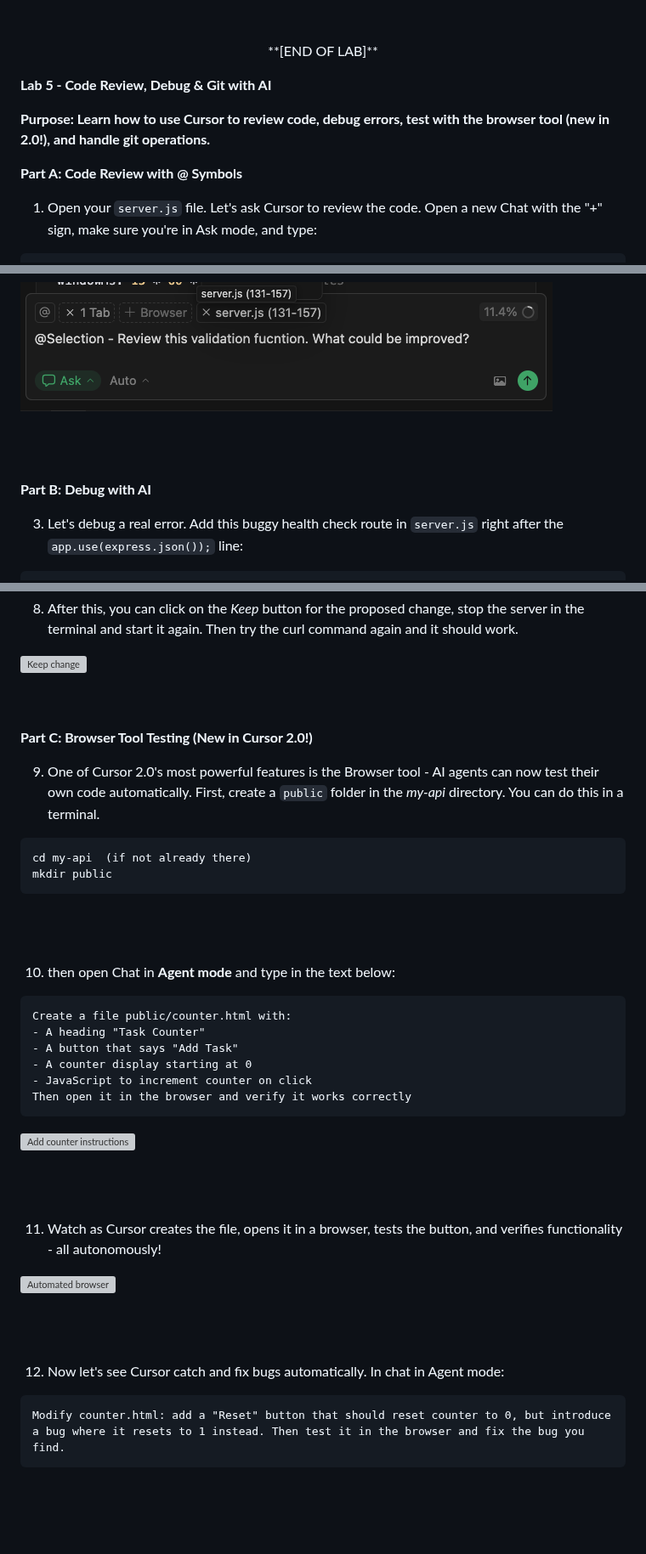
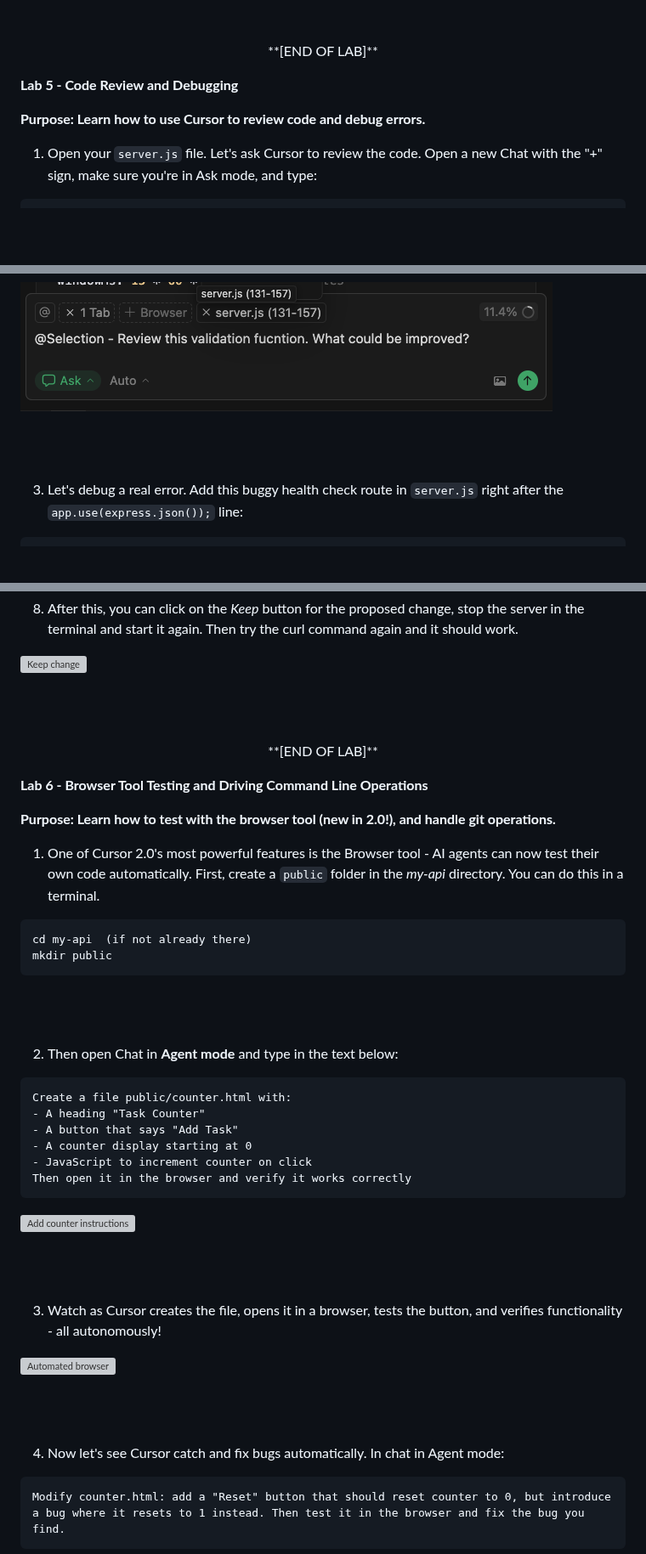
Before and after one commit to skillrepos/cursor, a Markdown page: labs.md, 3 parts joined by grey strips. Shown at 85% size. Drawn GitHub-style; blank space fills up the shorter version; grey boxes are pictures that could not be loaded.

Commit message:
Revise lab titles and update content for clarity
Updated lab titles and descriptions for clarity and consistency. Removed outdated parts and added a new lab on browser tool testing.

````diff
--- a/labs.md
+++ b/labs.md
@@ -483,11 +483,9 @@ Follow the workflow in AGENTS.md:
 </p>
 </br></br>
 
-**Lab 5 - Code Review, Debug & Git with AI**
+**Lab 5 - Code Review and Debugging**
 
-**Purpose: Learn how to use Cursor to review code, debug errors, test with the browser tool (new in 2.0!), and handle git operations.**
-
-**Part A: Code Review with @ Symbols**
+**Purpose: Learn how to use Cursor to review code and debug errors.**
 
 1. Open your `server.js` file. Let's ask Cursor to review the code. Open a new Chat with the "+" sign, make sure you're in Ask mode, and type:
 
@@ -515,7 +513,6 @@ Notice how @selection gives targeted feedback. You can also use @Folder to revie
 
 <br><br>
 
-**Part B: Debug with AI**
 
 3. Let's debug a real error. Add this buggy health check route in `server.js` right after the `app.use(express.json());` line:
 
@@ -579,9 +576,18 @@ Cursor will read your code, identify the typo (toIsoString vs toISOString), and
 ![Keep change](./images/cursor106.png?raw=true "Keep change")
 
 <br><br>
-**Part C: Browser Tool Testing (New in Cursor 2.0!)**
 
-9. One of Cursor 2.0's most powerful features is the Browser tool - AI agents can now test their own code automatically. First, create a `public` folder in the *my-api* directory. You can do this in a terminal.
+<p align="center">
+**[END OF LAB]**
+</p>
+</br></br>
+
+**Lab 6 - Browser Tool Testing and Driving Command Line Operations**
+
+**Purpose: Learn how to test with the browser tool (new in 2.0!), and handle git operations.**
+
+
+1. One of Cursor 2.0's most powerful features is the Browser tool - AI agents can now test their own code automatically. First, create a `public` folder in the *my-api* directory. You can do this in a terminal.
 
 ```
 cd my-api  (if not already there)
@@ -590,7 +596,7 @@ mkdir public
 
 <br><br>
 
-10. then open Chat in **Agent mode** and type in the text below:
+2. Then open Chat in **Agent mode** and type in the text below:
 
 ```
 Create a file public/counter.html with:
@@ -605,13 +611,13 @@ Then open it in the browser and verify it works correctly
 
 <br><br>
 
-11. Watch as Cursor creates the file, opens it in a browser, tests the button, and verifies functionality - all autonomously!
+3. Watch as Cursor creates the file, opens it in a browser, tests the button, and verifies functionality - all autonomously!
 
 ![Automated browser](./images/cursor108.png?raw=true "Automated browser")
 
 <br><br>
 
-12. Now let's see Cursor catch and fix bugs automatically. In chat in Agent mode:
+4. Now let's see Cursor catch and fix bugs automatically. In chat in Agent mode:
 
 ```
 Modify counter.html: add a "Reset" button that should reset counter to 0, but introduce a bug where it resets to 1 instead. Then test it in the browser and fix the bug you find.
````
Also changed, not shown: other parts of labs.md (+3 -5 lines).
